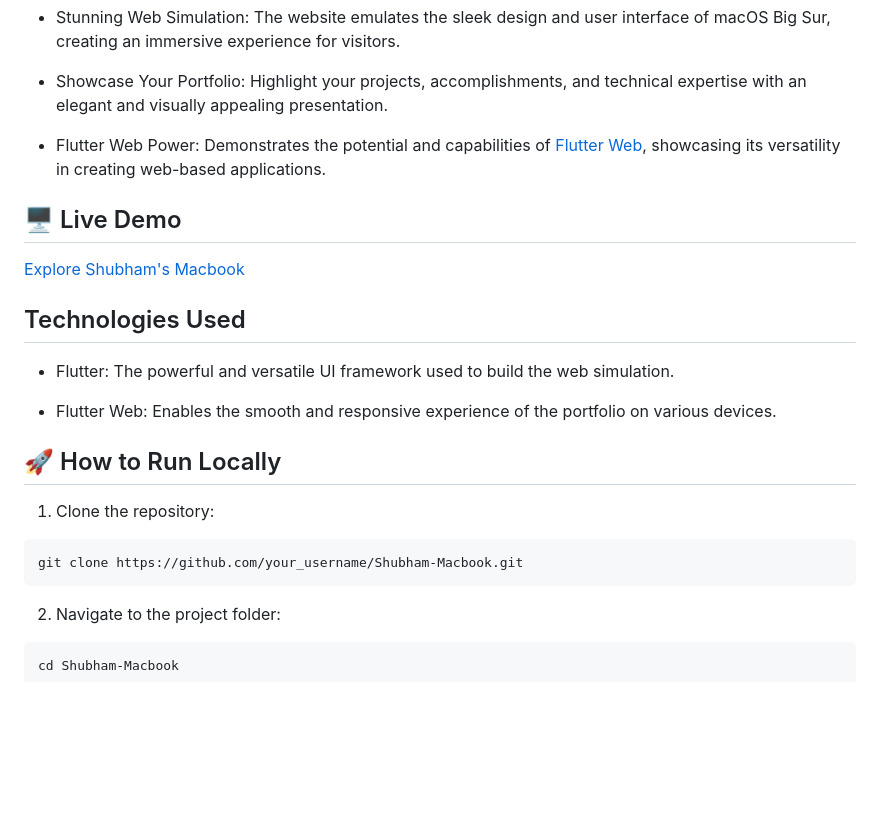
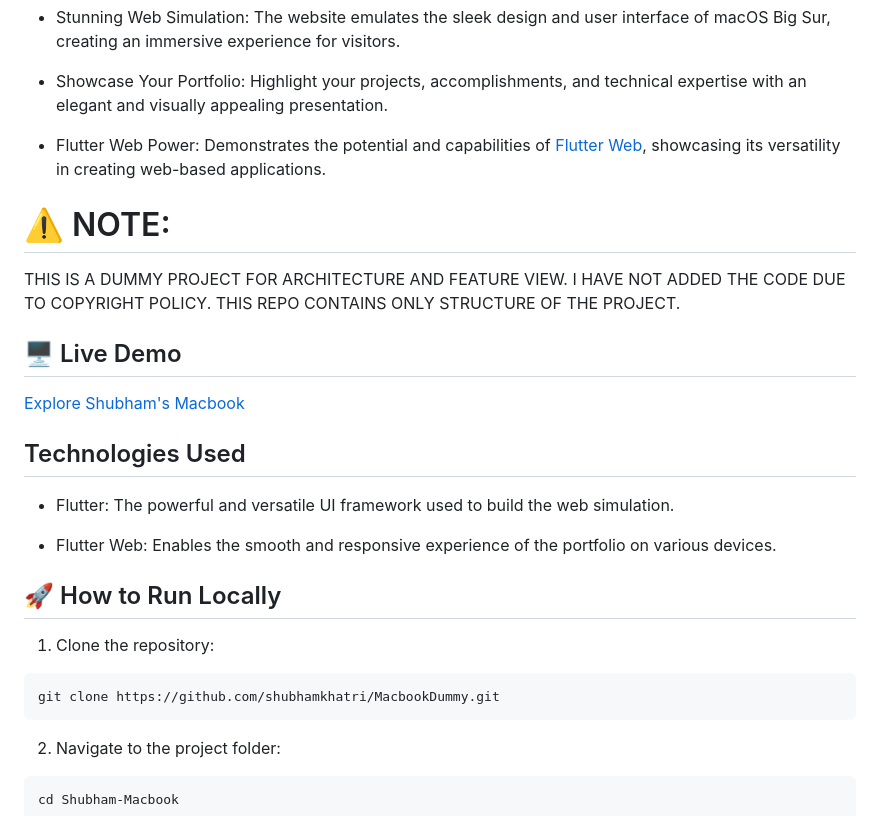
Before and after one commit to shubhamkhatri/MacbookDummy, a Markdown page: README.md, the part around the change printed below. Drawn GitHub-style; blank space fills up the shorter version.

````diff
--- a/README.md
+++ b/README.md
@@ -12,5 +12,10 @@ Shubham's MacBook Pro is a captivating portfolio website, crafted as a web simul
 
 - Flutter Web Power: Demonstrates the potential and capabilities of [Flutter Web](https://flutter.dev/web), showcasing its versatility in creating web-based applications.
 
+# ⚠️ NOTE:
+
+THIS IS A DUMMY PROJECT FOR ARCHITECTURE AND FEATURE VIEW. I HAVE NOT ADDED THE CODE DUE TO COPYRIGHT POLICY.
+THIS REPO CONTAINS ONLY STRUCTURE OF THE PROJECT.
+
 ## 🖥️ Live Demo
 
@@ -27,7 +32,7 @@ Shubham's MacBook Pro is a captivating portfolio website, crafted as a web simul
 1. Clone the repository:
 
 ```bash
-git clone https://github.com/your_username/Shubham-Macbook.git
+git clone https://github.com/shubhamkhatri/MacbookDummy.git
 ```
 
 2. Navigate to the project folder:
````
Also changed, not shown: other parts of README.md (+1 -1 lines).
